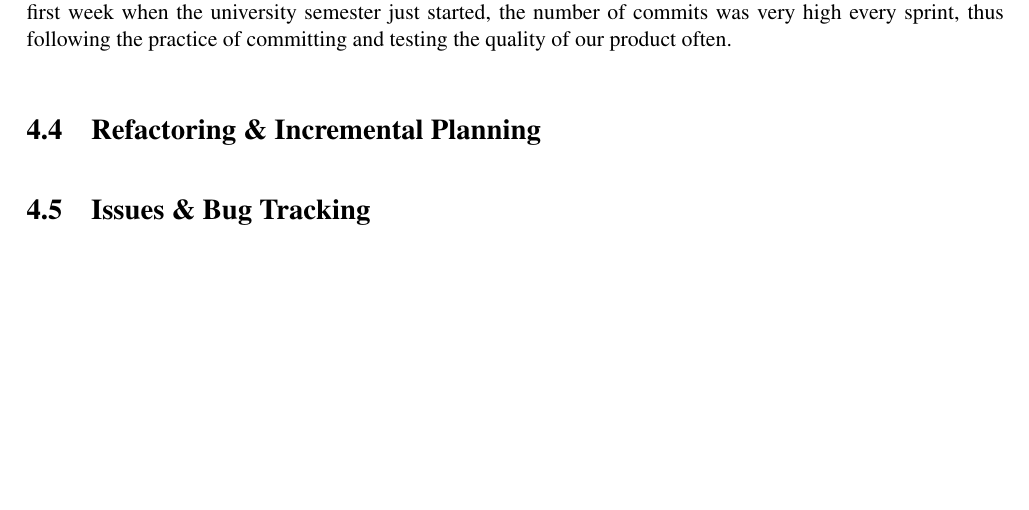
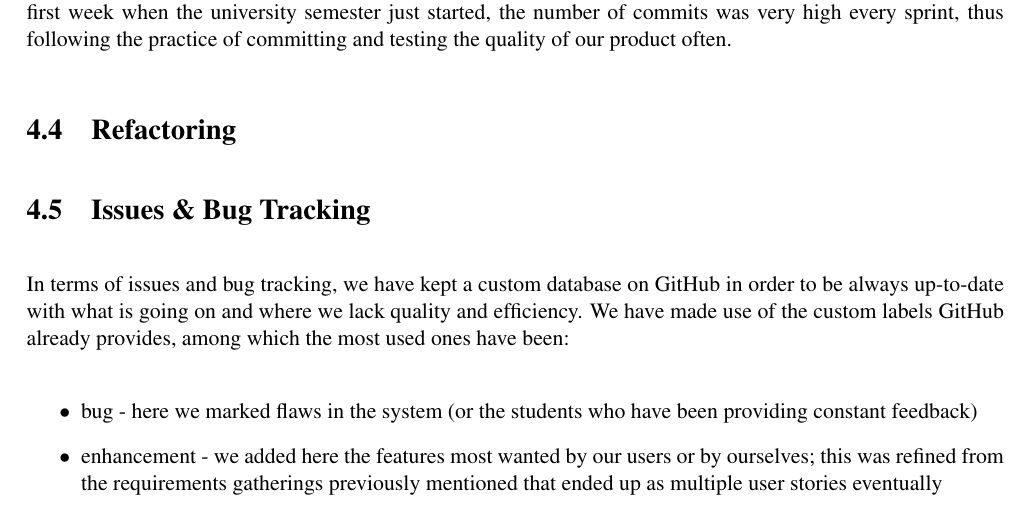
Before and after one commit to nclandrei/L4-Coursework, a LaTeX thesis (Dissertation/main.tex): part of page 20 of 25, cut so that both start at the same text, the shorter picture padded with empty space. The pictures show the PDF file Dissertation/main.pdf that the author committed with the source.

Commit message:
issue tracking section almost completed

```diff
--- a/Dissertation/main.tex
+++ b/Dissertation/main.tex
@@ -406,7 +406,17 @@ This figure shows the commit frequency per week for the last 10 iterations. As i
 the university semester just started, the number of commits was very high every sprint, thus following the practice of
 committing and testing the quality of our product often.
 
-\section{Refactoring \& Incremental Planning}
+\section{Refactoring}
+
+
 
 \section{Issues \& Bug Tracking}
 
+In terms of issues and bug tracking, we have kept a custom database on GitHub in order to be always up-to-date with what
+is going on and where we lack quality and efficiency. We have made use of the custom labels GitHub already provides,
+among which the most used ones have been:
+
+\begin{itemize}
+    \item bug - here we marked flaws in the system (or the students who have been providing constant feedback)
+    \item enhancement - we added here the features most wanted by our users or by ourselves; this was refined from the
+	requirements gatherings previously mentioned that ended up as multiple user stories eventually
```
Also changed, not shown: Dissertation/main.pdf, Dissertation/main.tex (14 more changed lines), 2 other files.
